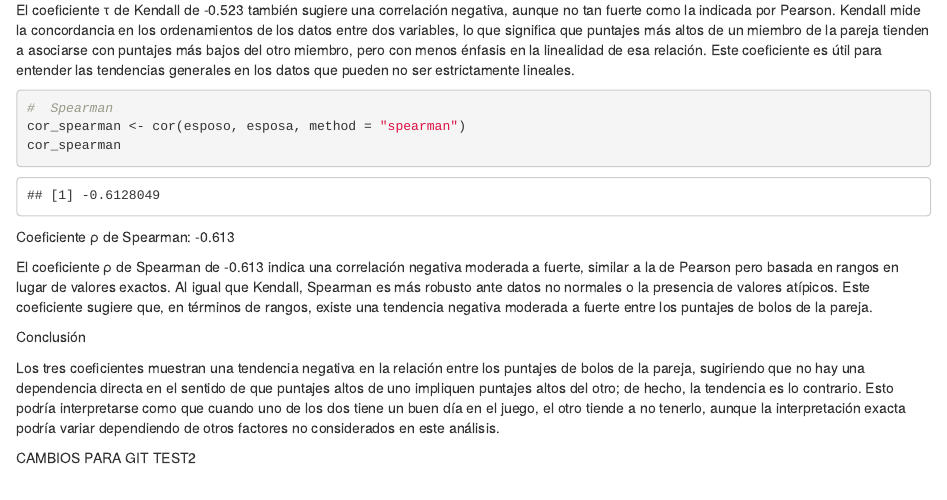
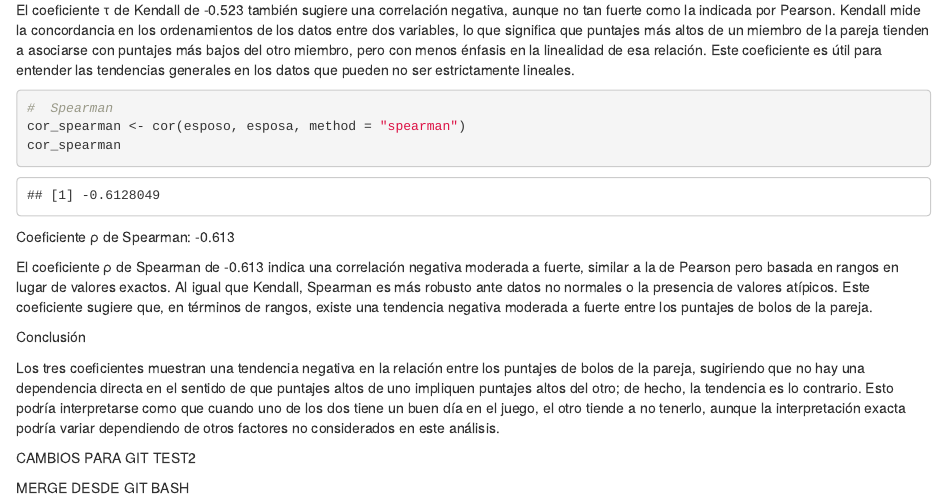
Before and after one commit to dcartagena2001/Estadistica_No_Parametrica-, an R Markdown document (punto 4.Rmd): the page in a window 1100 px wide, from 840 px down. Rendered offline with R 4.5, knitr and Pandoc, with nearby package versions.

Commit message:
MERGE DESDE GITBASH

```diff
--- a/punto 4.Rmd
+++ b/punto 4.Rmd
@@ -105,3 +105,5 @@ análisis.
 
 CAMBIOS PARA GIT
 TEST2
+
+MERGE DESDE GIT BASH
```
